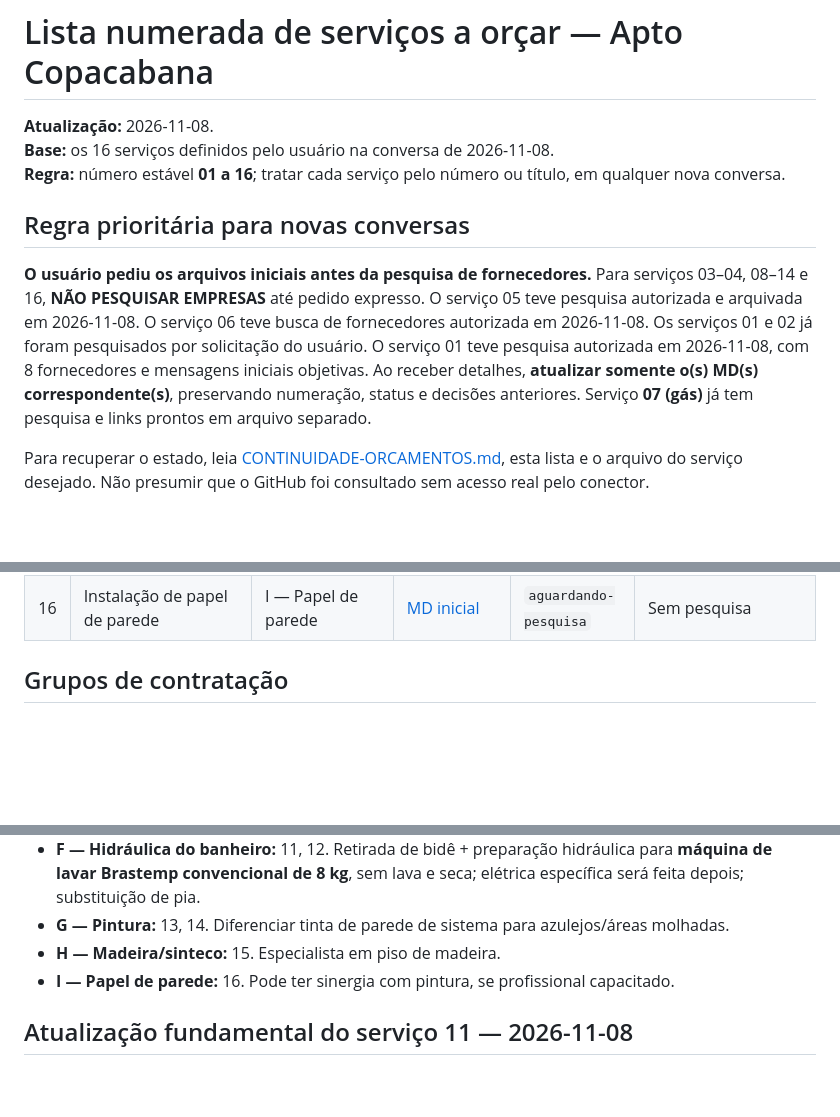
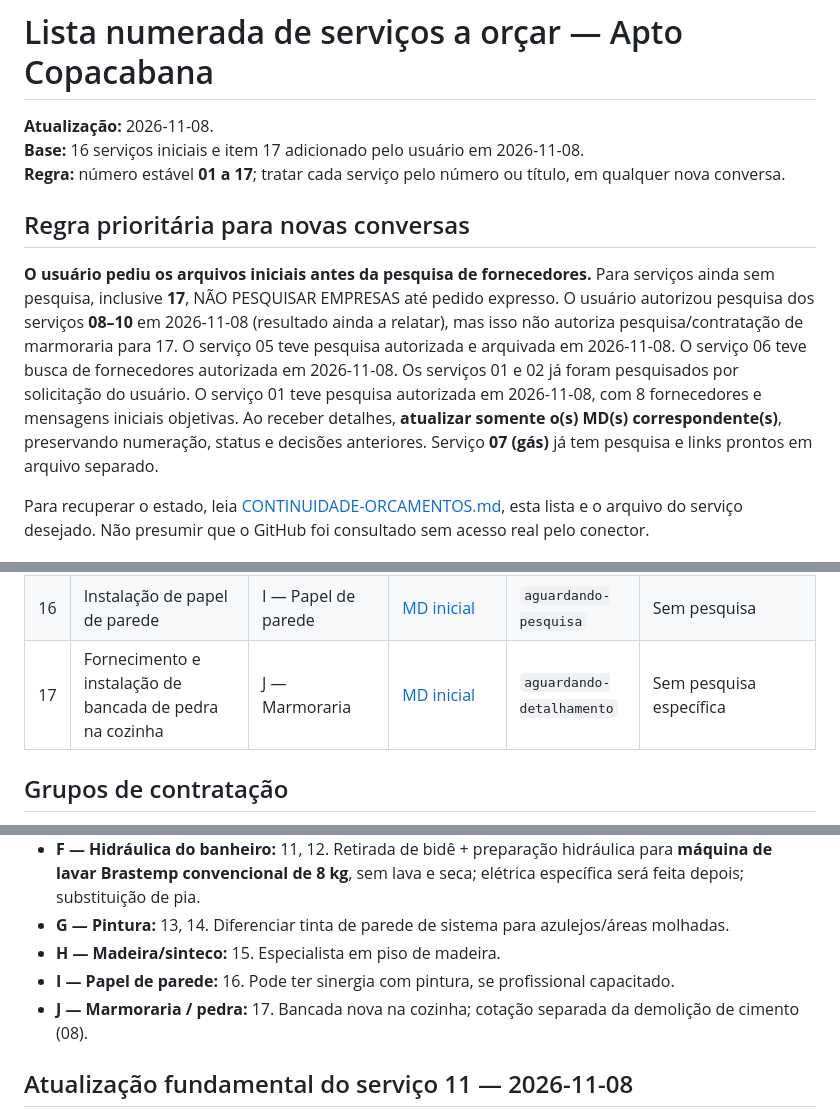
Before and after one commit to Gustpbbr/Gus, a Markdown page: projetos/Apto Copacabana/ORCAMENTOS-A-PESQUISAR.md, 3 parts joined by grey strips. Drawn GitHub-style; blank space fills up the shorter version.

Commit message:
docs(apto): incluir item 17 na lista numerada preservando itens anteriores

```diff
--- a/projetos/Apto Copacabana/ORCAMENTOS-A-PESQUISAR.md
+++ b/projetos/Apto Copacabana/ORCAMENTOS-A-PESQUISAR.md
@@ -1,12 +1,12 @@
 # Lista numerada de serviços a orçar — Apto Copacabana
 
 **Atualização:** 2026-11-08.
-**Base:** os 16 serviços definidos pelo usuário na conversa de 2026-11-08.
-**Regra:** número estável **01 a 16**; tratar cada serviço pelo número ou título, em qualquer nova conversa.
+**Base:** 16 serviços iniciais e item 17 adicionado pelo usuário em 2026-11-08.
+**Regra:** número estável **01 a 17**; tratar cada serviço pelo número ou título, em qualquer nova conversa.
 
 ## Regra prioritária para novas conversas
 
-**O usuário pediu os arquivos iniciais antes da pesquisa de fornecedores.** Para serviços 03–04, 08–14 e 16, **NÃO PESQUISAR EMPRESAS** até pedido expresso. O serviço 05 teve pesquisa autorizada e arquivada em 2026-11-08. O serviço 06 teve busca de fornecedores autorizada em 2026-11-08. Os serviços 01 e 02 já foram pesquisados por solicitação do usuário. O serviço 01 teve pesquisa autorizada em 2026-11-08, com 8 fornecedores e mensagens iniciais objetivas. Ao receber detalhes, **atualizar somente o(s) MD(s) correspondente(s)**, preservando numeração, status e decisões anteriores. Serviço **07 (gás)** já tem pesquisa e links prontos em arquivo separado.
+**O usuário pediu os arquivos iniciais antes da pesquisa de fornecedores.** Para serviços ainda sem pesquisa, inclusive **17**, NÃO PESQUISAR EMPRESAS até pedido expresso. O usuário autorizou pesquisa dos serviços **08–10** em 2026-11-08 (resultado ainda a relatar), mas isso não autoriza pesquisa/contratação de marmoraria para 17. O serviço 05 teve pesquisa autorizada e arquivada em 2026-11-08. O serviço 06 teve busca de fornecedores autorizada em 2026-11-08. Os serviços 01 e 02 já foram pesquisados por solicitação do usuário. O serviço 01 teve pesquisa autorizada em 2026-11-08, com 8 fornecedores e mensagens iniciais objetivas. Ao receber detalhes, **atualizar somente o(s) MD(s) correspondente(s)**, preservando numeração, status e decisões anteriores. Serviço **07 (gás)** já tem pesquisa e links prontos em arquivo separado.
 
 Para recuperar o estado, leia [CONTINUIDADE-ORCAMENTOS.md](CONTINUIDADE-ORCAMENTOS.md), esta lista e o arquivo do serviço desejado. Não presumir que o GitHub foi consultado sem acesso real pelo conector.
 
@@ -30,6 +30,7 @@ Para recuperar o estado, leia [CONTINUIDADE-ORCAMENTOS.md](CONTINUIDADE-ORCAMENT
 | 14 | Pintura dos azulejos do banheiro | G — Pintura | [MD inicial](servicos/14-pintura-azulejos-banheiro/PEDIDO-ORCAMENTO.md) | `aguardando-pesquisa` | Sem pesquisa |
 | 15 | Restauração do piso de madeira / sinteco | H — Piso de madeira | [MD inicial](servicos/15-sinteco-piso-madeira/PEDIDO-ORCAMENTO.md) | `pesquisa-concluida` | [17 candidatos identificados](servicos/15-sinteco-piso-madeira/PESQUISA-FORNECEDORES-2026-11-08.md); checar homônimos |
 | 16 | Instalação de papel de parede | I — Papel de parede | [MD inicial](servicos/16-papel-parede/PEDIDO-ORCAMENTO.md) | `aguardando-pesquisa` | Sem pesquisa |
+| 17 | Fornecimento e instalação de bancada de pedra na cozinha | J — Marmoraria | [MD inicial](servicos/17-bancada-pedra-cozinha/PEDIDO-ORCAMENTO.md) | `aguardando-detalhamento` | Sem pesquisa específica |
 
 ## Grupos de contratação
 
@@ -42,6 +43,7 @@ Para recuperar o estado, leia [CONTINUIDADE-ORCAMENTOS.md](CONTINUIDADE-ORCAMENT
 - **G — Pintura:** 13, 14. Diferenciar tinta de parede de sistema para azulejos/áreas molhadas.
 - **H — Madeira/sinteco:** 15. Especialista em piso de madeira.
 - **I — Papel de parede:** 16. Pode ter sinergia com pintura, se profissional capacitado.
+- **J — Marmoraria / pedra:** 17. Bancada nova na cozinha; cotação separada da demolição de cimento (08).
 
 ## Atualização fundamental do serviço 11 — 2026-11-08
 
```
